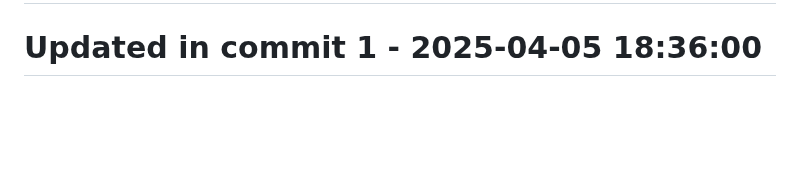
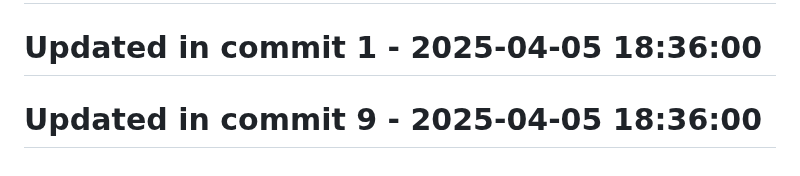
Before and after one commit to llamasearchai/llamaapi, a Markdown page: README.md, the part around the change. Rendered like a GitHub page; blank space fills up the shorter version.

Commit message:
fix: Resolve issue in README.md

```diff
--- a/README.md
+++ b/README.md
@@ -295,3 +295,5 @@ MIT License
 # Updated in commit 25 - 2025-04-05 18:11:58
 
 # Updated in commit 1 - 2025-04-05 18:36:00
+
+# Updated in commit 9 - 2025-04-05 18:36:00
```
